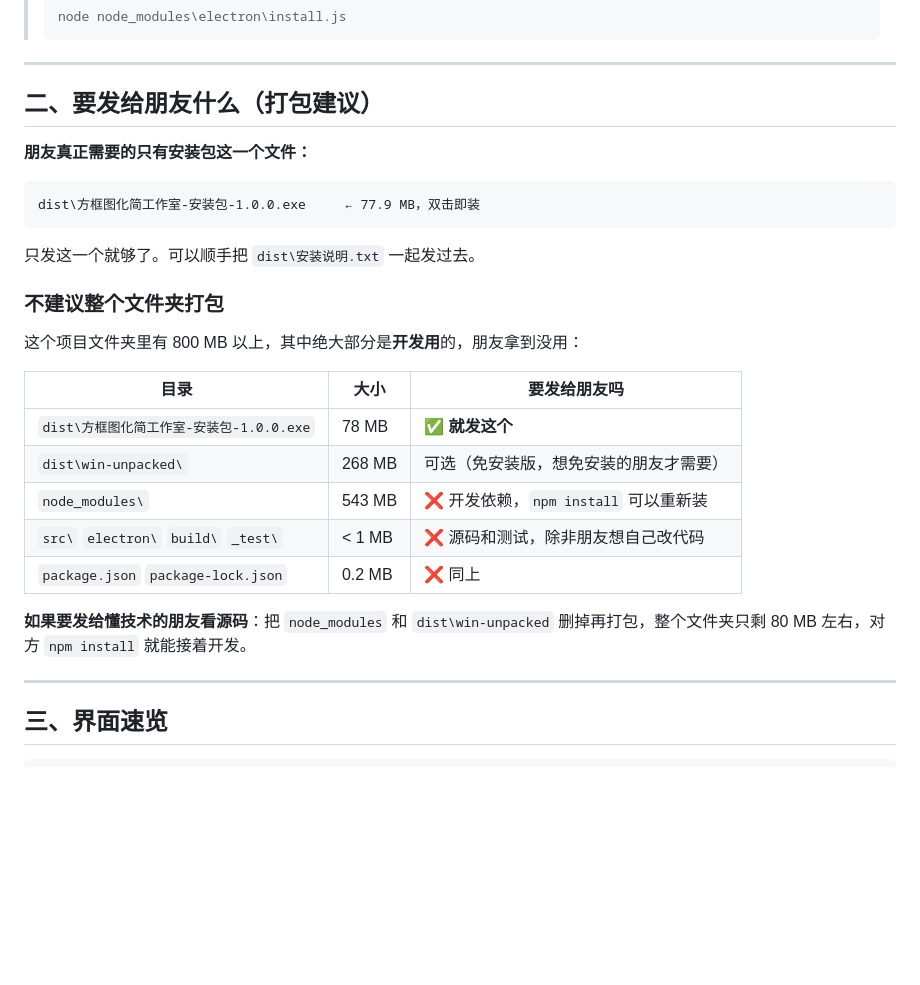
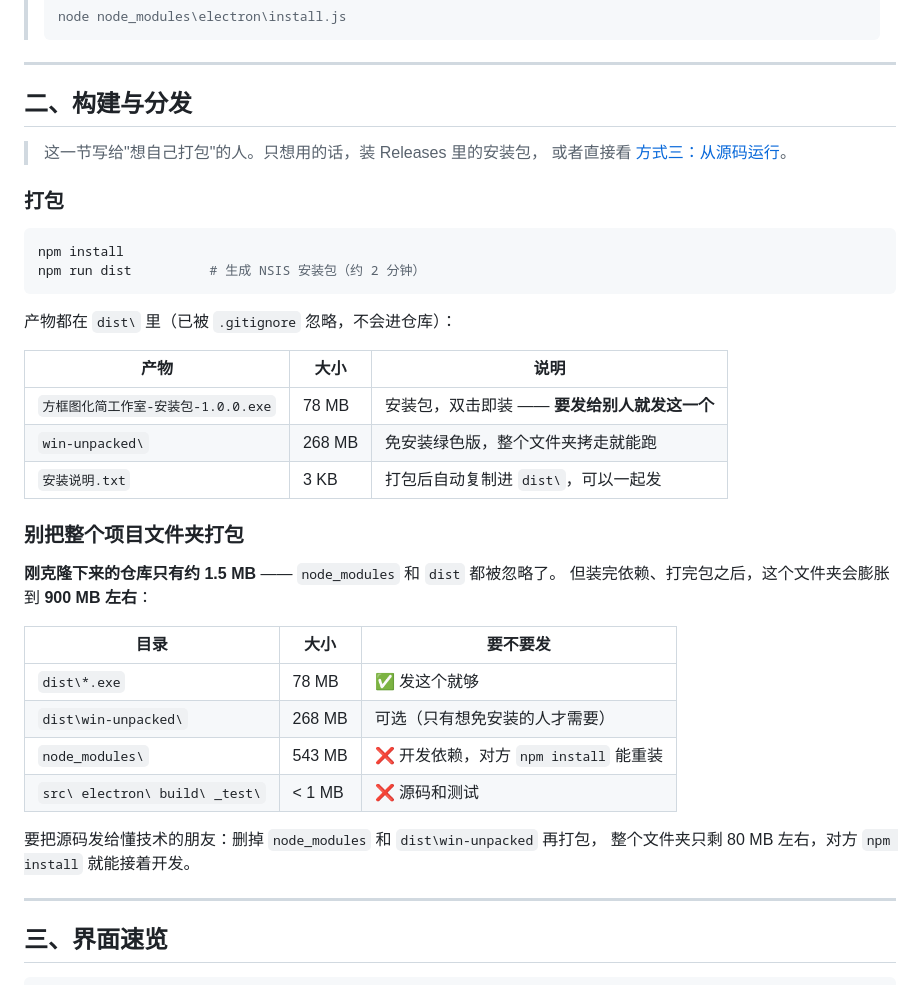
Before and after one commit to Oxygen640/block-diagram-studio, a Markdown page: README.md, the part around the change. GitHub-like rendering; blank space fills up the shorter version.

Commit message:
Revise README for build and distribution guidance
Updated packaging and distribution instructions for clarity.

````diff
--- a/README.md
+++ b/README.md
@@ -78,30 +78,40 @@ npm start
 
 ---
 
-## 二、要发给朋友什么（打包建议）
+## 二、构建与分发
 
-**朋友真正需要的只有安装包这一个文件：**
+> 这一节写给"想自己打包"的人。只想用的话，装 Releases 里的安装包，
+> 或者直接看 [方式三：从源码运行](#方式三从源码运行)。
 
-```
-dist\方框图化简工作室-安装包-1.0.0.exe     ← 77.9 MB，双击即装
+### 打包
+
+```powershell
+npm install
+npm run dist          # 生成 NSIS 安装包（约 2 分钟）
 ```
 
-只发这一个就够了。可以顺手把 `dist\安装说明.txt` 一起发过去。
+产物都在 `dist\` 里（已被 `.gitignore` 忽略，不会进仓库）：
 
-### 不建议整个文件夹打包
+| 产物 | 大小 | 说明 |
+| --- | --- | --- |
+| `方框图化简工作室-安装包-1.0.0.exe` | 78 MB | 安装包，双击即装 —— **要发给别人就发这一个** |
+| `win-unpacked\` | 268 MB | 免安装绿色版，整个文件夹拷走就能跑 |
+| `安装说明.txt` | 3 KB | 打包后自动复制进 `dist\`，可以一起发 |
 
-这个项目文件夹里有 800 MB 以上，其中绝大部分是**开发用**的，朋友拿到没用：
+### 别把整个项目文件夹打包
 
-| 目录 | 大小 | 要发给朋友吗 |
+**刚克隆下来的仓库只有约 1.5 MB** —— `node_modules` 和 `dist` 都被忽略了。
+但装完依赖、打完包之后，这个文件夹会膨胀到 **900 MB 左右**：
+
+| 目录 | 大小 | 要不要发 |
 | --- | --- | --- |
-| `dist\方框图化简工作室-安装包-1.0.0.exe` | 78 MB | ✅ **就发这个** |
-| `dist\win-unpacked\` | 268 MB | 可选（免安装版，想免安装的朋友才需要） |
-| `node_modules\` | 543 MB | ❌ 开发依赖，`npm install` 可以重新装 |
-| `src\` `electron\` `build\` `_test\` | < 1 MB | ❌ 源码和测试，除非朋友想自己改代码 |
-| `package.json` `package-lock.json` | 0.2 MB | ❌ 同上 |
+| `dist\*.exe` | 78 MB | ✅ 发这个就够 |
+| `dist\win-unpacked\` | 268 MB | 可选（只有想免安装的人才需要） |
+| `node_modules\` | 543 MB | ❌ 开发依赖，对方 `npm install` 能重装 |
+| `src\ electron\ build\ _test\` | < 1 MB | ❌ 源码和测试 |
 
-**如果要发给懂技术的朋友看源码**：把 `node_modules` 和 `dist\win-unpacked`
-删掉再打包，整个文件夹只剩 80 MB 左右，对方 `npm install` 就能接着开发。
+要把源码发给懂技术的朋友：删掉 `node_modules` 和 `dist\win-unpacked` 再打包，
+整个文件夹只剩 80 MB 左右，对方 `npm install` 就能接着开发。
 
 ---
 
````
